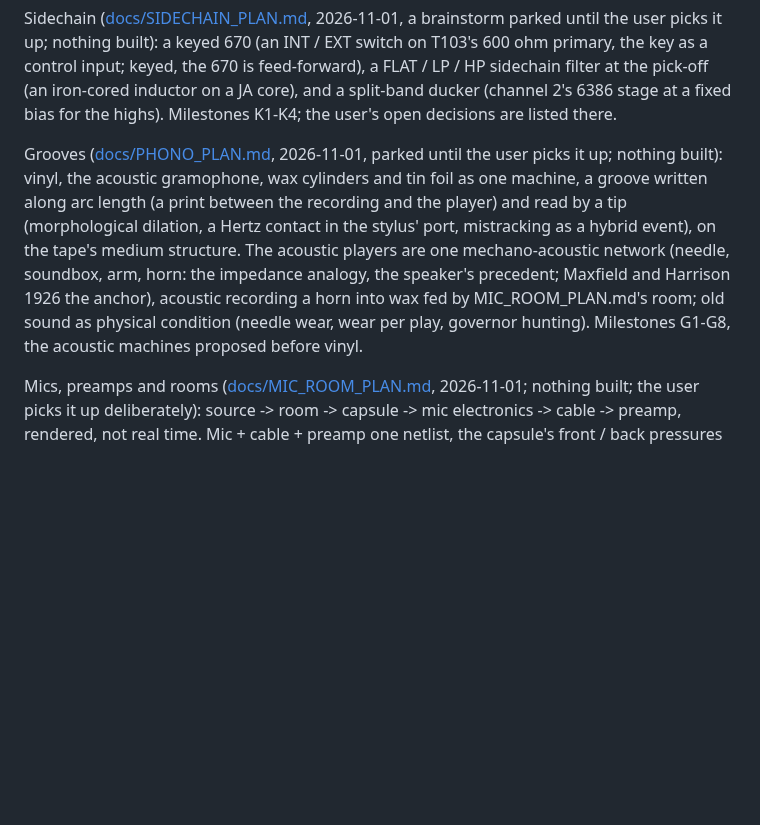
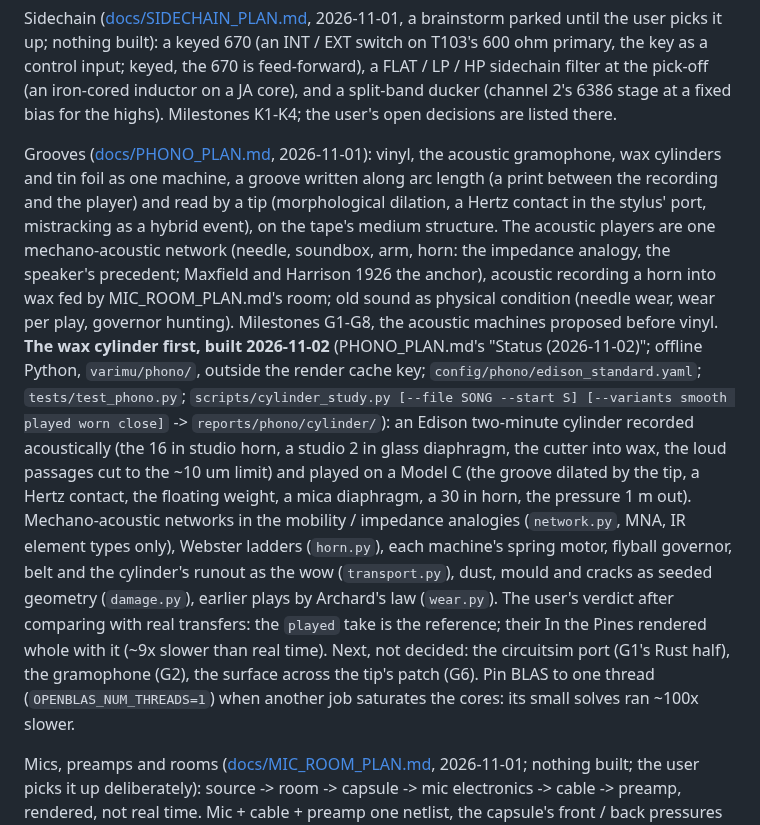
Before and after one commit to markgiroux3141/VST-Experiments, a Markdown page: CLAUDE.md, the part around the change. GitHub-like rendering; blank space fills up the shorter version.

Commit message:
CLAUDE.md: the wax cylinder built (PHONO_PLAN's status)
Co-Authored-By: Claude Opus 5.5 (1M context) <noreply@anthropic.com>

```diff
--- a/CLAUDE.md
+++ b/CLAUDE.md
@@ -237,15 +237,30 @@ FLAT / LP / HP sidechain filter at the pick-off (an iron-cored inductor on a JA
 a split-band ducker (channel 2's 6386 stage at a fixed bias for the highs). Milestones
 K1-K4; the user's open decisions are listed there.
 
-Grooves ([docs/PHONO_PLAN.md](docs/PHONO_PLAN.md), 2026-11-01, parked until the user picks
-it up; nothing built): vinyl, the acoustic gramophone, wax cylinders and tin foil as one
+Grooves ([docs/PHONO_PLAN.md](docs/PHONO_PLAN.md), 2026-11-01): vinyl, the acoustic gramophone, wax cylinders and tin foil as one
 machine, a groove written along arc length (a print between the recording and the player)
 and read by a tip (morphological dilation, a Hertz contact in the stylus' port, mistracking
 as a hybrid event), on the tape's medium structure. The acoustic players are one
 mechano-acoustic network (needle, soundbox, arm, horn: the impedance analogy, the speaker's
 precedent; Maxfield and Harrison 1926 the anchor), acoustic recording a horn into wax fed by
 MIC_ROOM_PLAN.md's room; old sound as physical condition (needle wear, wear per play,
-governor hunting). Milestones G1-G8, the acoustic machines proposed before vinyl.
+governor hunting). Milestones G1-G8, the acoustic machines proposed before vinyl. **The wax
+cylinder first, built 2026-11-02** (PHONO_PLAN.md's "Status (2026-11-02)"; offline Python,
+`varimu/phono/`, outside the render cache key; `config/phono/edison_standard.yaml`;
+`tests/test_phono.py`; `scripts/cylinder_study.py [--file SONG --start S] [--variants smooth
+played worn close]` -> `reports/phono/cylinder/`): an Edison two-minute cylinder recorded
+acoustically (the 16 in studio horn, a studio 2 in glass diaphragm, the cutter into wax, the
+loud passages cut to the ~10 um limit) and played on a Model C (the groove dilated by the
+tip, a Hertz contact, the floating weight, a mica diaphragm, a 30 in horn, the pressure 1 m
+out). Mechano-acoustic networks in the mobility / impedance analogies (`network.py`, MNA,
+IR element types only), Webster ladders (`horn.py`), each machine's spring motor, flyball
+governor, belt and the cylinder's runout as the wow (`transport.py`), dust, mould and cracks
+as seeded geometry (`damage.py`), earlier plays by Archard's law (`wear.py`). The user's
+verdict after comparing with real transfers: the `played` take is the reference; their In
+the Pines rendered whole with it (~9x slower than real time). Next, not decided: the
+circuitsim port (G1's Rust half), the gramophone (G2), the surface across the tip's patch
+(G6). Pin BLAS to one thread (`OPENBLAS_NUM_THREADS=1`) when another job saturates the
+cores: its small solves ran ~100x slower.
 
 Mics, preamps and rooms ([docs/MIC_ROOM_PLAN.md](docs/MIC_ROOM_PLAN.md), 2026-11-01; nothing
 built; the user picks it up deliberately): source -> room -> capsule -> mic electronics ->
```
